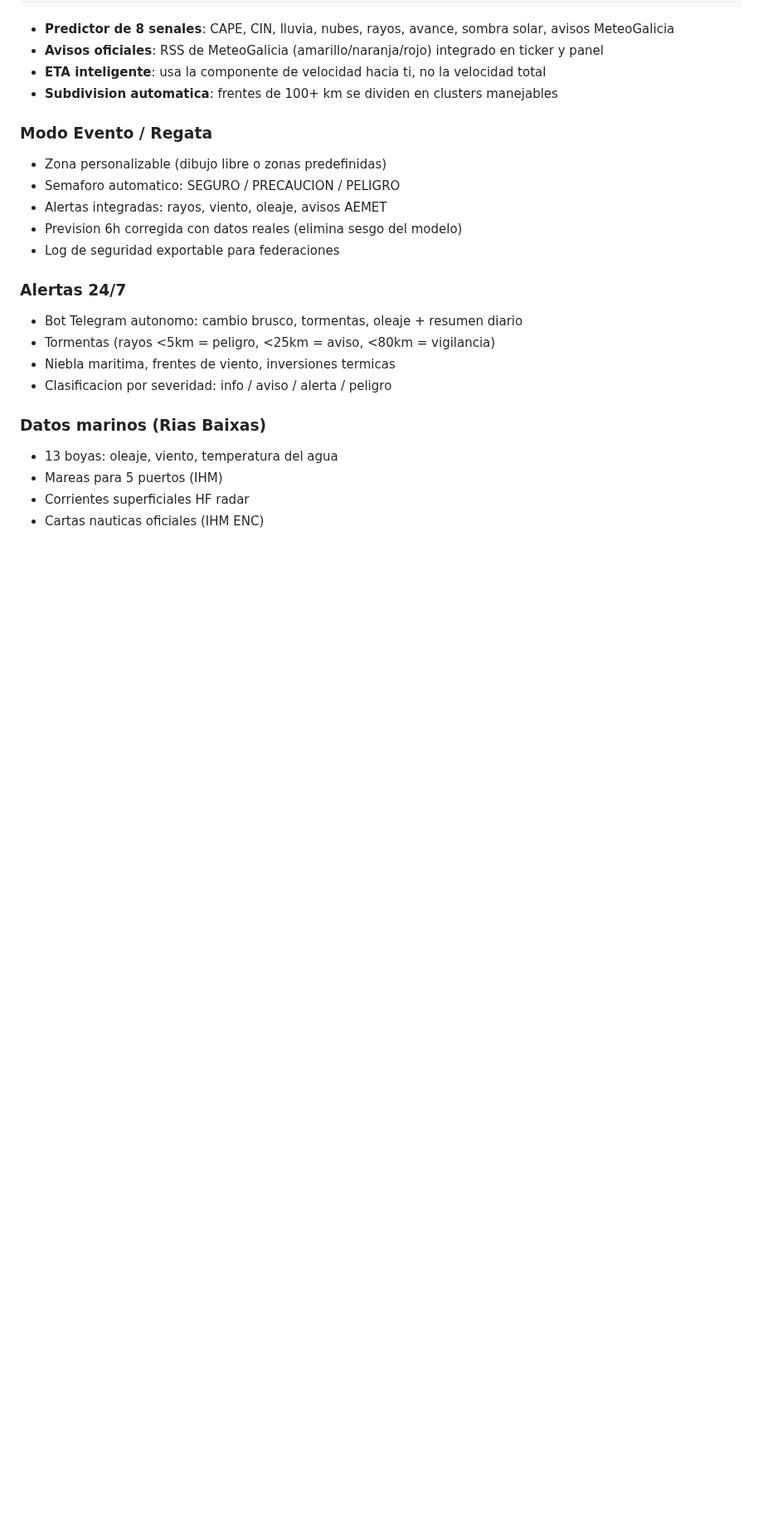
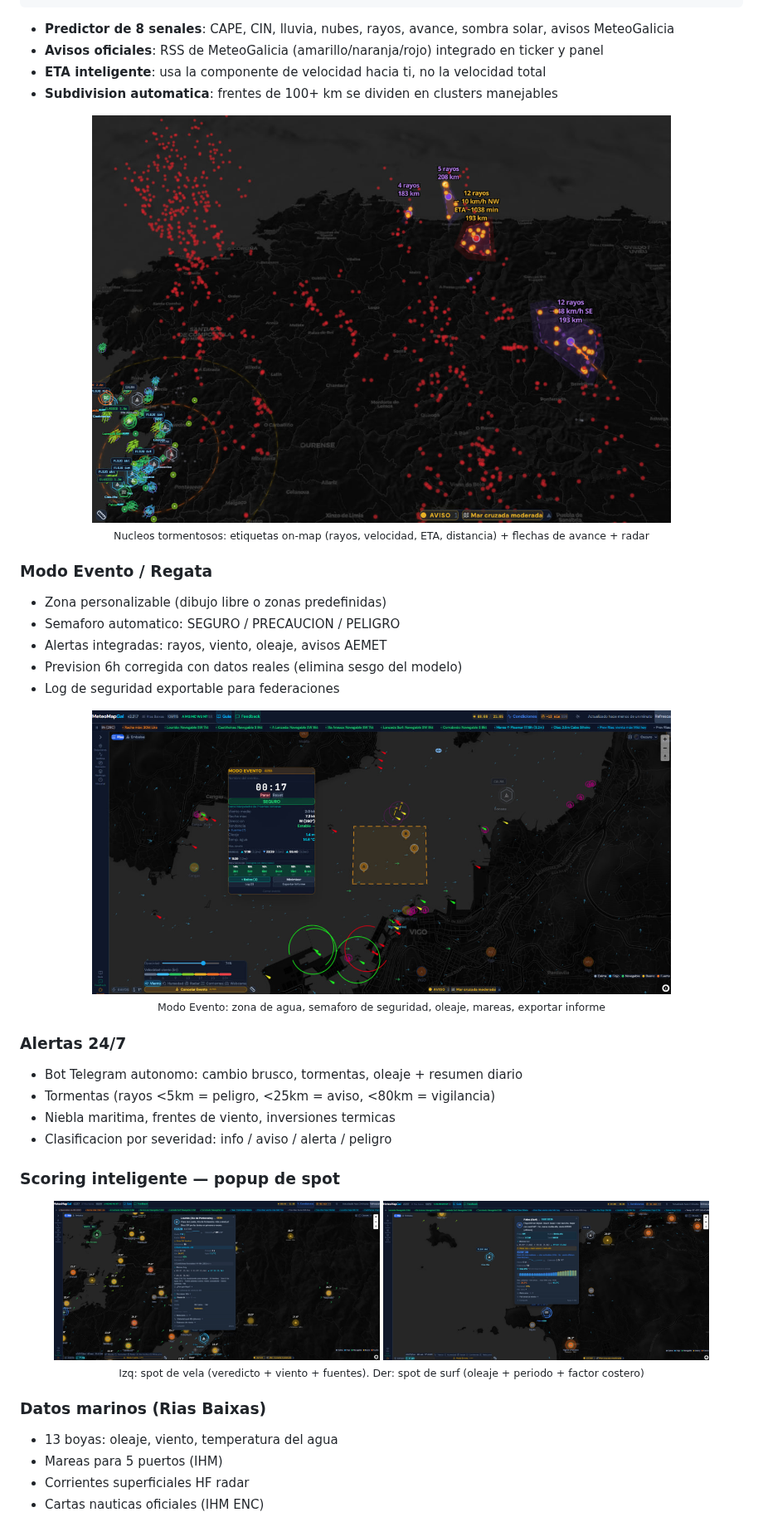
Before and after one commit to Bateas/MeteoMapGal, a Markdown page: README.md, the part around one of its changes. Shown at 83% size. GitHub-like rendering; pictures changed too: assets/screenshots/modo-evento.jpg (added), assets/screenshots/spot-popup.jpg (added), assets/screenshots/spot-surf.jpg (added); blank space fills up the shorter version.

Commit message:
docs: README with 6 screenshots — hero, storms, modo evento, spots, rias

```diff
--- a/README.md
+++ b/README.md
@@ -90,6 +88,10 @@ Deteccion y tracking de nucleos tormentosos en tiempo real, directamente en el m
 - **ETA inteligente**: usa la componente de velocidad hacia ti, no la velocidad total
 - **Subdivision automatica**: frentes de 100+ km se dividen en clusters manejables
 
+<p align="center">
+  <img src="assets/screenshots/storm-clusters.jpg" alt="Clusters de tormenta con etiquetas y flechas de avance" width="80%">
+  <br><sub>Nucleos tormentosos: etiquetas on-map (rayos, velocidad, ETA, distancia) + flechas de avance + radar</sub>
+</p>
 
 ### Modo Evento / Regata
 - Zona personalizable (dibujo libre o zonas predefinidas)
@@ -98,11 +100,24 @@ Deteccion y tracking de nucleos tormentosos en tiempo real, directamente en el m
 - Prevision 6h corregida con datos reales (elimina sesgo del modelo)
 - Log de seguridad exportable para federaciones
 
+<p align="center">
+  <img src="assets/screenshots/modo-evento.jpg" alt="Modo Evento para regatas" width="80%">
+  <br><sub>Modo Evento: zona de agua, semaforo de seguridad, oleaje, mareas, exportar informe</sub>
+</p>
+
 ### Alertas 24/7
 - Bot Telegram autonomo: cambio brusco, tormentas, oleaje + resumen diario
 - Tormentas (rayos <5km = peligro, <25km = aviso, <80km = vigilancia)
 - Niebla maritima, frentes de viento, inversiones termicas
 - Clasificacion por severidad: info / aviso / alerta / peligro
+
+### Scoring inteligente — popup de spot
+
+<p align="center">
+  <img src="assets/screenshots/spot-popup.jpg" alt="Popup de spot con veredicto" width="45%">
+  <img src="assets/screenshots/spot-surf.jpg" alt="Popup de spot de surf" width="45%">
+  <br><sub>Izq: spot de vela (veredicto + viento + fuentes). Der: spot de surf (oleaje + periodo + factor costero)</sub>
+</p>
 
 ### Datos marinos (Rias Baixas)
 - 13 boyas: oleaje, viento, temperatura del agua
```
Also changed, not shown: other parts of README.md (+9 -5 lines), assets/screenshots/hero-map.png (added), assets/screenshots/rias-radar.png (added).
